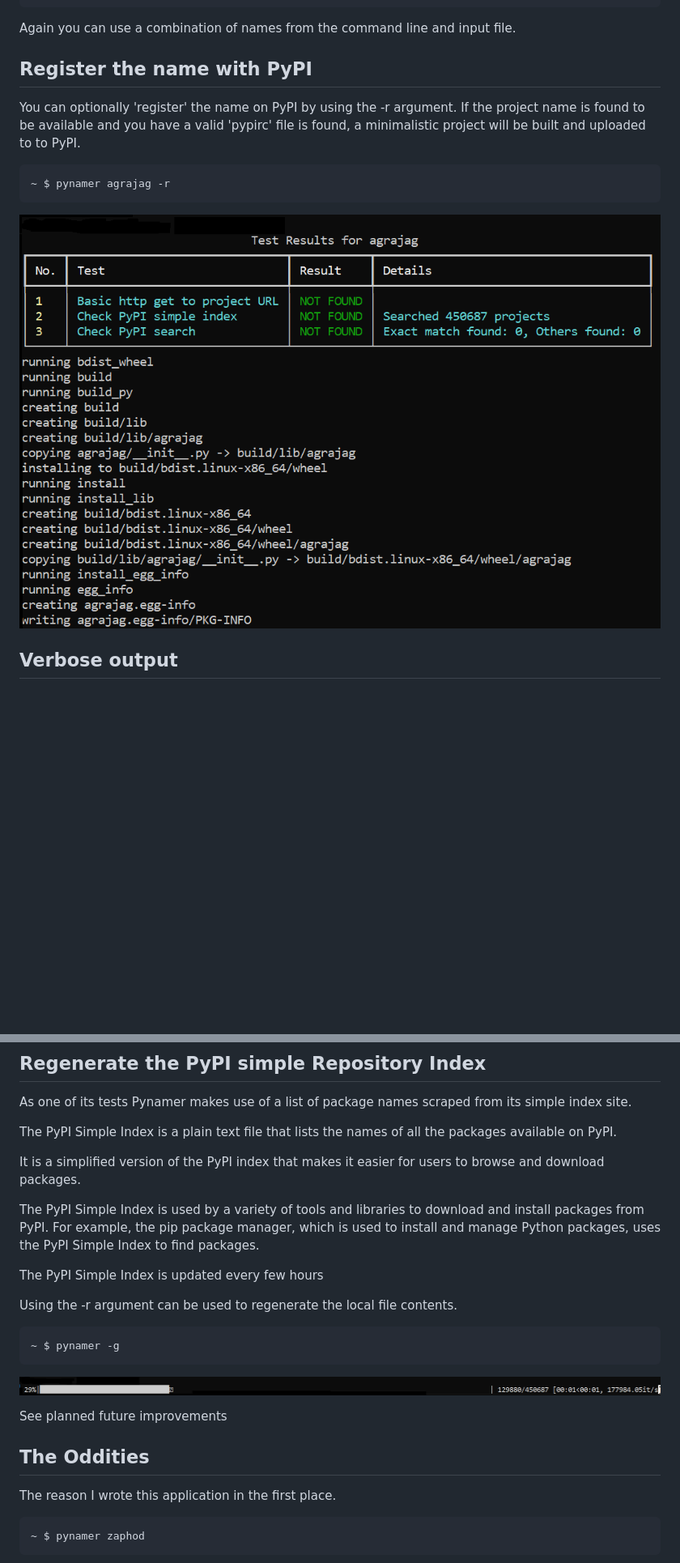
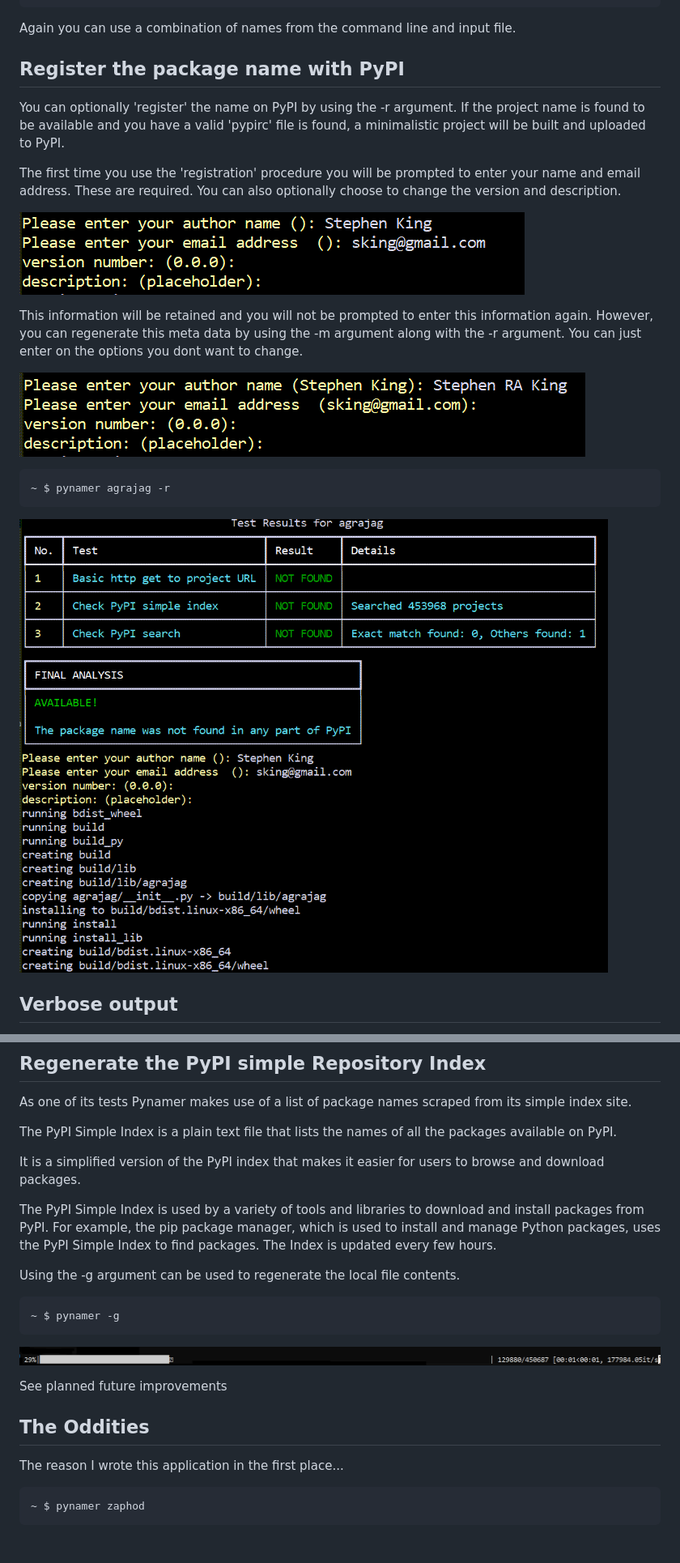
Before and after one commit to Stephen-RA-King/pynamer, a Markdown page: README.md, 2 parts joined by grey strips. Shown at 81% size. GitHub-like rendering; pictures changed too: assets/usage_register.png, assets/usage_register_first.png (added), assets/usage_register_meta.png (added); blank space fills up the shorter version.

Commit message:
docs: update readme images

````diff
--- a/README.md
+++ b/README.md
@@ -273,11 +272,21 @@ leda            Not Found   Not Found   Not Found       Available
 
 Again you can use a combination of names from the command line and input file.
 
-## Register the name with PyPI
+## Register the package name with PyPI
 
 You can optionally 'register' the name on PyPI by using the -r argument.
-If the project name is found to be available and you have a valid 'pypirc' file is found, a minimalistic project will be built and uploaded to
+If the project name is found to be available and you have a valid 'pypirc' file is found, a minimalistic project will be built and uploaded
 to PyPI.
+
+The first time you use the 'registration' procedure you will be prompted to enter your name and email address. These are required.
+You can also optionally choose to change the version and description.
+
+![](assets/usage_register_first.png)
+
+This information will be retained and you will not be prompted to enter this information again. However, you can regenerate
+this meta data by using the -m argument along with the -r argument. You can just enter on the options you dont want to change.
+
+![](assets/usage_register_meta.png)
 
 ```bash
 ~ $ pynamer agrajag -r
@@ -306,10 +315,9 @@ The PyPI Simple Index is a plain text file that lists the names of all the packa
 It is a simplified version of the PyPI index that makes it easier for users to browse and download packages.
 
 The PyPI Simple Index is used by a variety of tools and libraries to download and install packages from PyPI. For example, the pip package manager, which is used to install and manage Python packages, uses the PyPI Simple Index to find packages.
+The Index is updated every few hours.
 
-The PyPI Simple Index is updated every few hours
-
-Using the -r argument can be used to regenerate the local file contents.
+Using the -g argument can be used to regenerate the local file contents.
 
 ```bash
 ~ $ pynamer -g
@@ -321,7 +329,7 @@ See planned future improvements
 
 ## The Oddities
 
-The reason I wrote this application in the first place.
+The reason I wrote this application in the first place...
 
 ```bash
 ~ $ pynamer zaphod
````
Also changed, not shown: other parts of README.md (+0 -2 lines), CHANGELOG.md (+6 -0 lines), 1 other file.
